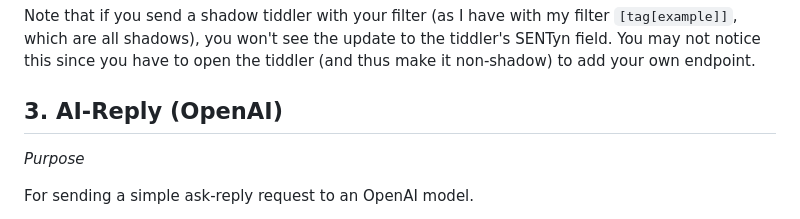
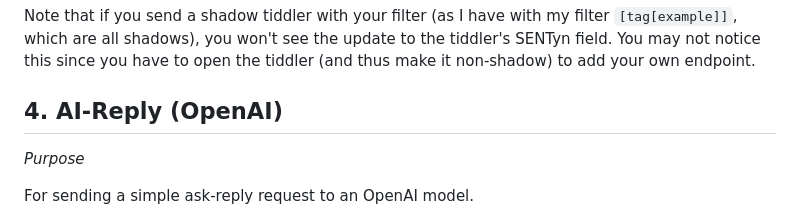
Before and after one commit to philwonski/twplugins-hello-json-advanced, a Markdown page: README.md, the part around the change. Rendered like a GitHub page.

Commit message:
impr instructions

```diff
--- a/README.md
+++ b/README.md
@@ -154,7 +154,7 @@ Thanks to OokTech I have been using this approach successfully for 2 years to PO
 
 Note that if you send a shadow tiddler with your filter (as I have with my filter `[tag[example]]`, which are all shadows), you won't see the update to the tiddler's SENTyn field. You may not notice this since you have to open the tiddler (and thus make it non-shadow) to add your own endpoint.
 
-## 3. AI-Reply (OpenAI)
+## 4. AI-Reply (OpenAI)
 
 *Purpose*
 
```
